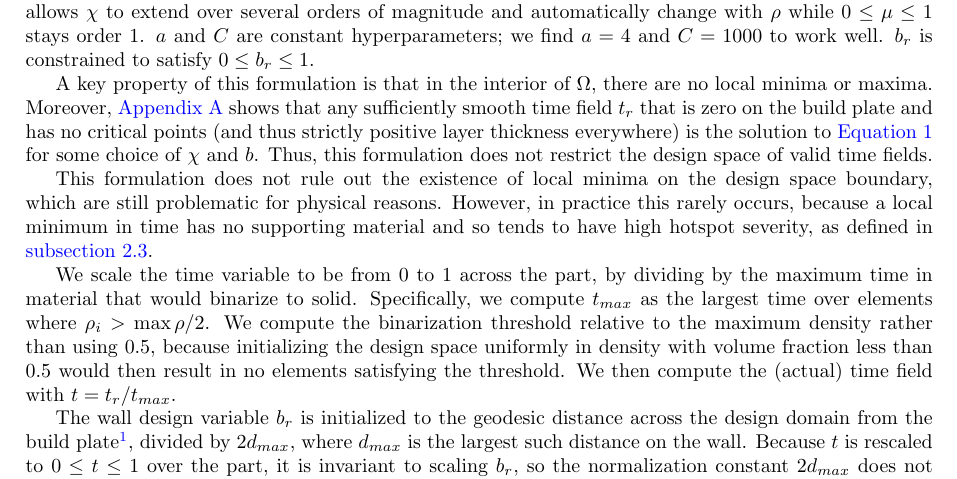
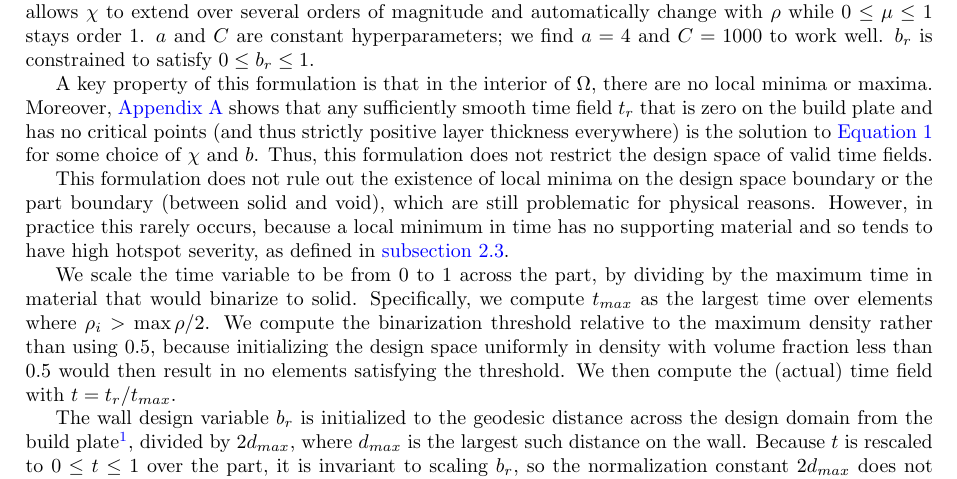
Before and after one commit to jesse-li-agent-projects/spacetime-topology-optimization, a LaTeX document (tex/main.tex): part of page 3 of 16, cut so that both start at the same text. Compiled offline with pdfLaTeX.

Commit message:
update line 151 to include both local minima on design space boundary & part boundary

```diff
--- a/tex/main.tex
+++ b/tex/main.tex
@@ -153,7 +153,8 @@ $a$ and $C$ are constant hyperparameters; we find $a=4$ and $C=1000$ to work wel
 A key property of this formulation is that in the interior of $\Omega$, there are no local minima or maxima.
 Moreover, \autoref{sec:time_field_generality} shows that any sufficiently smooth time field $t_r$ that is zero on the build plate and has no critical points (and thus strictly positive layer thickness everywhere) is the solution to \autoref{eqn:time_field_laplace} for some choice of $\chi$ and $b$. Thus, this formulation does not restrict the design space of valid time fields.
 
-This formulation does not rule out the existence of local minima on the design space boundary, which are still problematic for physical reasons. However, in practice this rarely occurs, because a local minimum in time has no supporting material and so tends to have high hotspot severity, as defined in \autoref{sec:hotspot_formulation}.
+This formulation does not rule out the existence of local minima on the design space boundary or the part boundary (between solid and void), which are still problematic for physical reasons. However, in practice this rarely occurs, because a local minimum in time has no supporting material and so tends to have high hotspot severity, as defined in \autoref{sec:hotspot_formulation}.
+
 
 We scale the time variable to be from 0 to 1 across the part, by dividing by the maximum time in material that would binarize to solid. Specifically, we compute $t_{max}$ as the largest time over elements where $\rho_i > \max \rho / 2$. We compute the binarization threshold relative to the maximum density rather than using 0.5, because initializing the design space uniformly in density with volume fraction less than 0.5 would then result in no elements satisfying the threshold. We then compute the (actual) time field with $t = t_r / t_{max}$.
 
```
Also changed, not shown: tex/main.tex (4 more changed lines).
